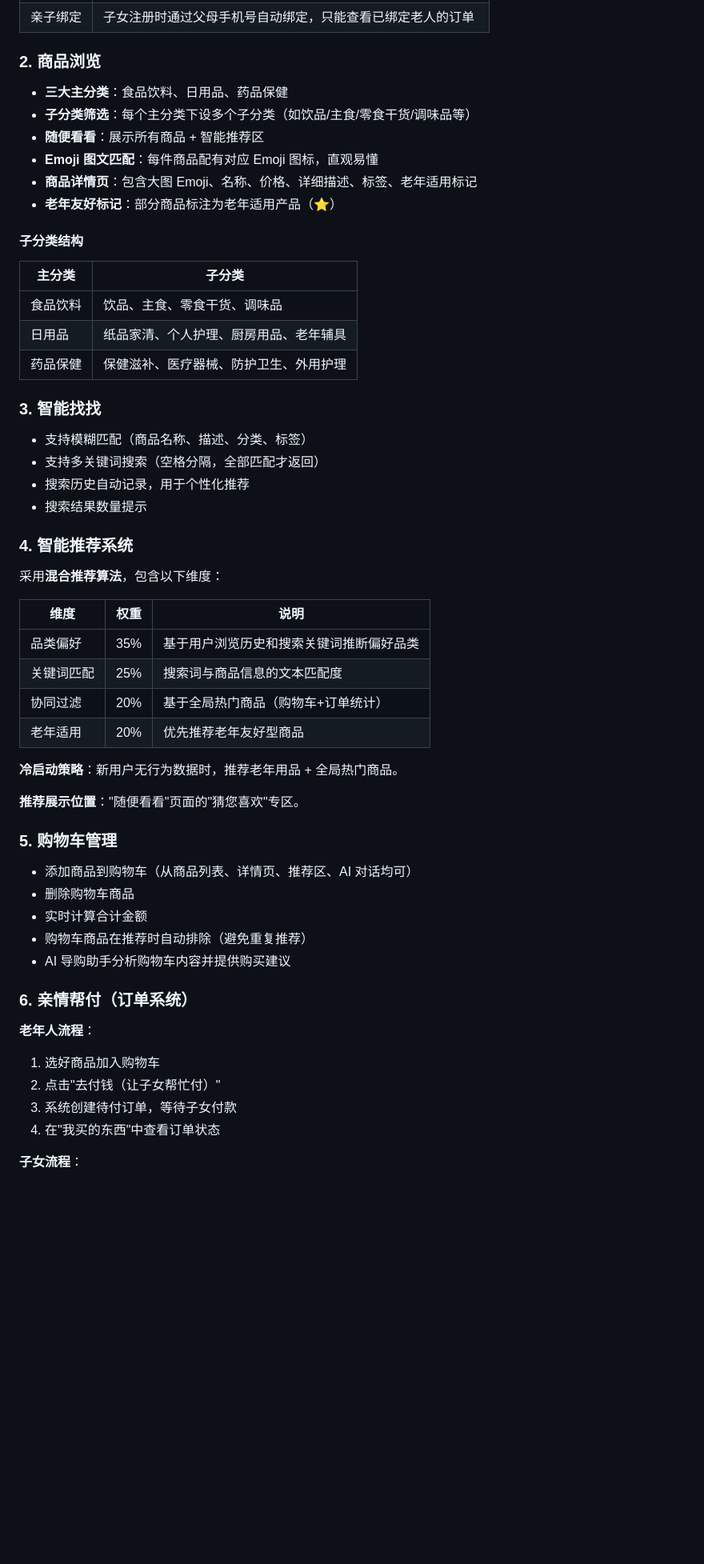
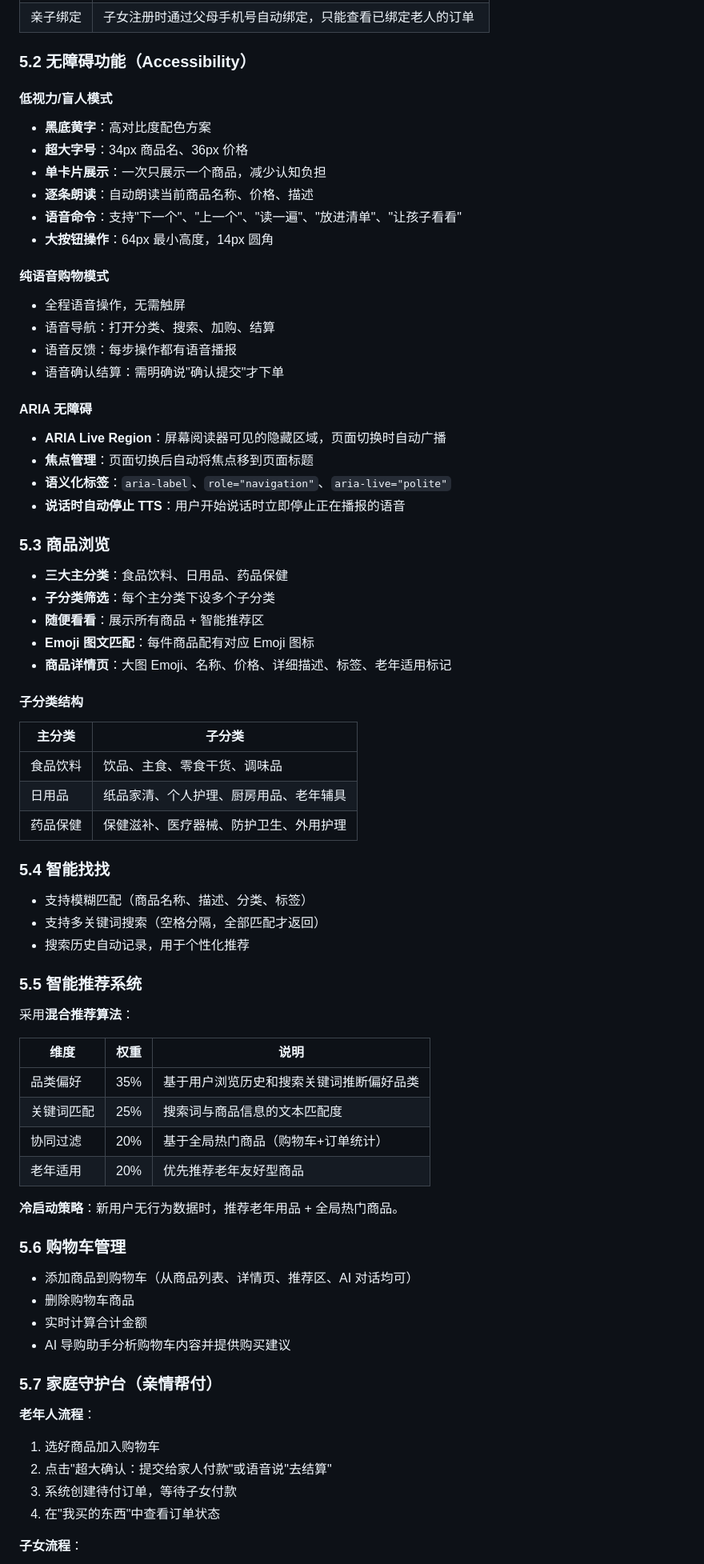
Before and after one commit to MonicaJiangInCollege/hci-SeniorShop, a Markdown page: README.md, the part around one of its changes. Shown at 80% size. GitHub-like rendering; blank space fills up the shorter version.

```diff
--- a/README.md
+++ b/README.md
@@ -73,13 +121,37 @@ hci_final/
 | 亲子绑定 | 子女注册时通过父母手机号自动绑定，只能查看已绑定老人的订单 |
 
-### 2. 商品浏览
+### 5.2 无障碍功能（Accessibility）
+
+#### 低视力/盲人模式
+
+- **黑底黄字**：高对比度配色方案
+- **超大字号**：34px 商品名、36px 价格
+- **单卡片展示**：一次只展示一个商品，减少认知负担
+- **逐条朗读**：自动朗读当前商品名称、价格、描述
+- **语音命令**：支持"下一个"、"上一个"、"读一遍"、"放进清单"、"让孩子看看"
+- **大按钮操作**：64px 最小高度，14px 圆角
+
+#### 纯语音购物模式
+
+- 全程语音操作，无需触屏
+- 语音导航：打开分类、搜索、加购、结算
+- 语音反馈：每步操作都有语音播报
+- 语音确认结算：需明确说"确认提交"才下单
+
+#### ARIA 无障碍
+
+- **ARIA Live Region**：屏幕阅读器可见的隐藏区域，页面切换时自动广播
+- **焦点管理**：页面切换后自动将焦点移到页面标题
+- **语义化标签**：`aria-label`、`role="navigation"`、`aria-live="polite"`
+- **说话时自动停止 TTS**：用户开始说话时立即停止正在播报的语音
+
+### 5.3 商品浏览
 
 - **三大主分类**：食品饮料、日用品、药品保健
-- **子分类筛选**：每个主分类下设多个子分类（如饮品/主食/零食干货/调味品等）
+- **子分类筛选**：每个主分类下设多个子分类
 - **随便看看**：展示所有商品 + 智能推荐区
-- **Emoji 图文匹配**：每件商品配有对应 Emoji 图标，直观易懂
-- **商品详情页**：包含大图 Emoji、名称、价格、详细描述、标签、老年适用标记
-- **老年友好标记**：部分商品标注为老年适用产品（⭐）
+- **Emoji 图文匹配**：每件商品配有对应 Emoji 图标
+- **商品详情页**：大图 Emoji、名称、价格、详细描述、标签、老年适用标记
 
 #### 子分类结构
 
@@ -89,16 +161,15 @@ hci_final/
 | 日用品 | 纸品家清、个人护理、厨房用品、老年辅具 |
 | 药品保健 | 保健滋补、医疗器械、防护卫生、外用护理 |
 
-### 3. 智能找找
+### 5.4 智能找找
 
 - 支持模糊匹配（商品名称、描述、分类、标签）
 - 支持多关键词搜索（空格分隔，全部匹配才返回）
 - 搜索历史自动记录，用于个性化推荐
-- 搜索结果数量提示
 
-### 4. 智能推荐系统
+### 5.5 智能推荐系统
 
-采用**混合推荐算法**，包含以下维度：
+采用**混合推荐算法**：
 
 | 维度 | 权重 | 说明 |
 |------|------|------|
@@ -109,21 +180,18 @@ hci_final/
 
 **冷启动策略**：新用户无行为数据时，推荐老年用品 + 全局热门商品。
 
-**推荐展示位置**："随便看看"页面的"猜您喜欢"专区。
-
-### 5. 购物车管理
+### 5.6 购物车管理
 
 - 添加商品到购物车（从商品列表、详情页、推荐区、AI 对话均可）
 - 删除购物车商品
 - 实时计算合计金额
-- 购物车商品在推荐时自动排除（避免重复推荐）
 - AI 导购助手分析购物车内容并提供购买建议
 
-### 6. 亲情帮付（订单系统）
+### 5.7 家庭守护台（亲情帮付）
 
 **老年人流程**：
 1. 选好商品加入购物车
-2. 点击"去付钱（让子女帮忙付）"
+2. 点击"超大确认：提交给家人付款"或语音说"去结算"
 3. 系统创建待付订单，等待子女付款
 4. 在"我买的东西"中查看订单状态
 
```
Also changed, not shown: other parts of README.md (+156 -83 lines).
